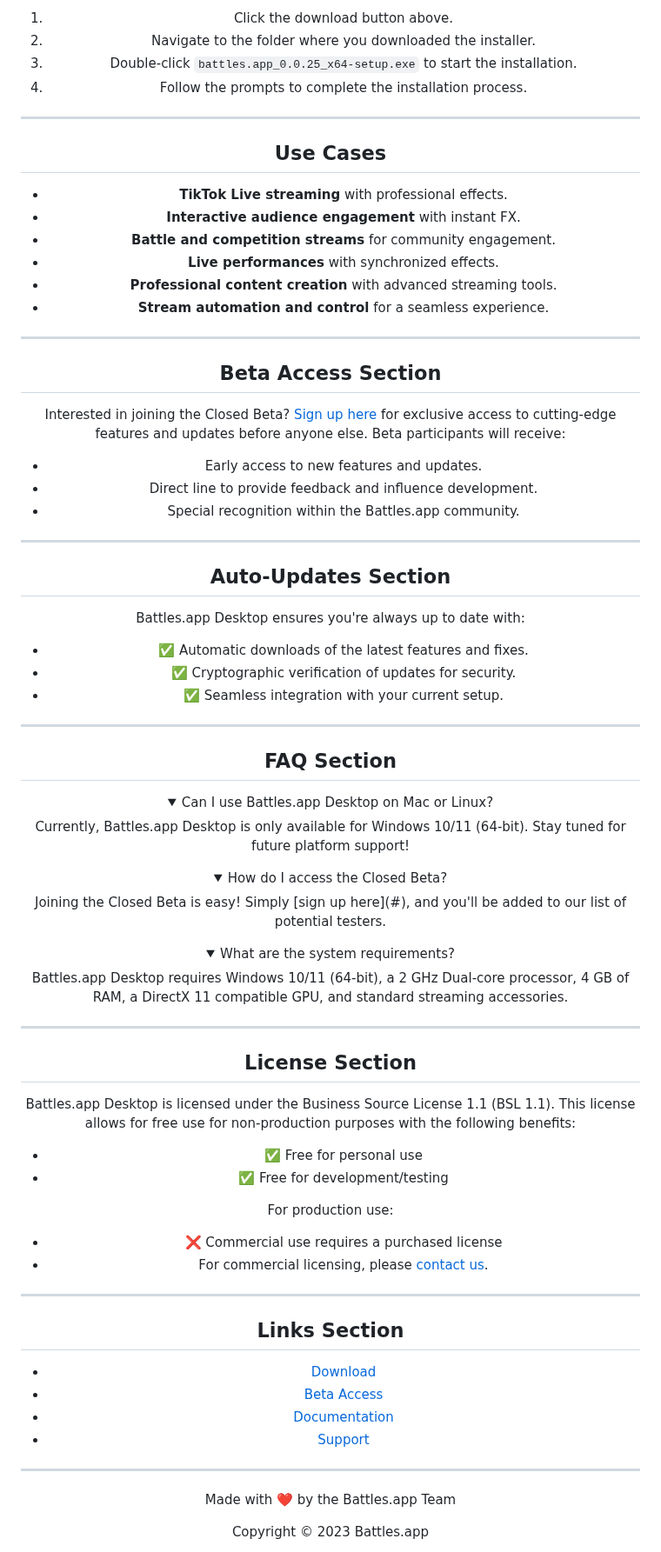
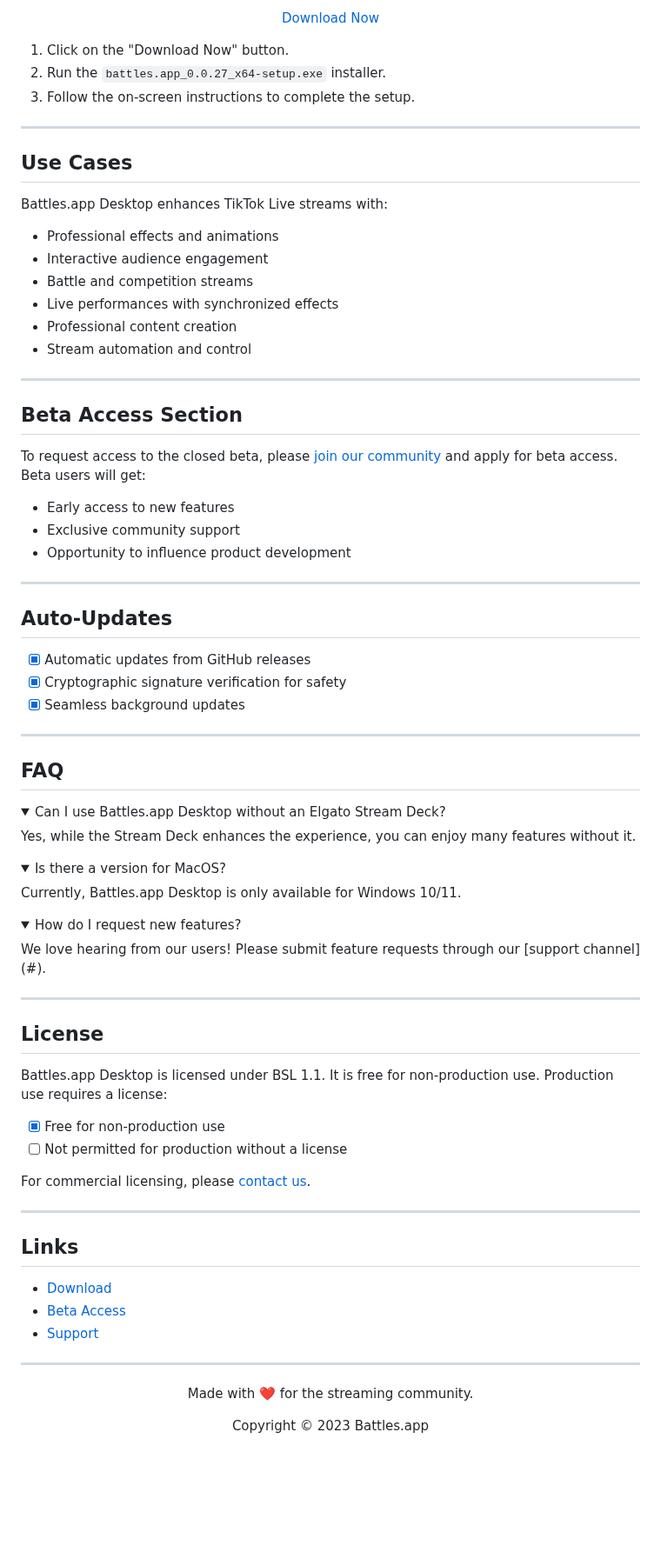
Before and after one commit to battles-app/desktop, a Markdown page: README.md, the part around one of its changes. Shown at 87% size. GitHub-like rendering; folded sections open; blank space fills up the shorter version.

Commit message:
docs: update README for v0.0.27

```diff
--- a/README.md
+++ b/README.md
@@ -81,74 +80,71 @@ Manage custom effects and media for your streams.
 
-1. Click the download button above.
-2. Navigate to the folder where you downloaded the installer.
-3. Double-click `battles.app_0.0.25_x64-setup.exe` to start the installation.
-4. Follow the prompts to complete the installation process.
+<a href="https://github.com/battles-app/desktop/releases/download/v0.0.27/battles.app_0.0.27_x64-setup.exe" style="background: linear-gradient(135deg, #1a4d2e 0%, #2d5a3d 100%); border: none; border-radius: 5px; box-shadow: 0 4px 6px rgba(0, 0, 0, 0.1); color: white; padding: 10px 20px; text-decoration: none; font-weight: bold;">Download Now</a>
+
+</div>
+
+1. Click on the "Download Now" button.
+2. Run the `battles.app_0.0.27_x64-setup.exe` installer.
+3. Follow the on-screen instructions to complete the setup.
 
 ---
 
 ## Use Cases
 
-- **TikTok Live streaming** with professional effects.
-- **Interactive audience engagement** with instant FX.
-- **Battle and competition streams** for community engagement.
-- **Live performances** with synchronized effects.
-- **Professional content creation** with advanced streaming tools.
-- **Stream automation and control** for a seamless experience.
+Battles.app Desktop enhances TikTok Live streams with:
+- Professional effects and animations
+- Interactive audience engagement
+- Battle and competition streams
+- Live performances with synchronized effects
+- Professional content creation
+- Stream automation and control
 
 ---
 
 ## Beta Access Section
 
-Interested in joining the Closed Beta? [Sign up here](#) for exclusive access to cutting-edge features and updates before anyone else. Beta participants will receive:
-
-- Early access to new features and updates.
-- Direct line to provide feedback and influence development.
-- Special recognition within the Battles.app community.
+To request access to the closed beta, please [join our community](#) and apply for beta access. Beta users will get:
+- Early access to new features
+- Exclusive community support
+- Opportunity to influence product development
 
 ---
 
-## Auto-Updates Section
+## Auto-Updates
 
-Battles.app Desktop ensures you're always up to date with:
-
-- ✅ Automatic downloads of the latest features and fixes.
-- ✅ Cryptographic verification of updates for security.
-- ✅ Seamless integration with your current setup.
+- [x] Automatic updates from GitHub releases
+- [x] Cryptographic signature verification for safety
+- [x] Seamless background updates
 
 ---
 
-## FAQ Section
+## FAQ
 
 <details>
-<summary>Can I use Battles.app Desktop on Mac or Linux?</summary>
-Currently, Battles.app Desktop is only available for Windows 10/11 (64-bit). Stay tuned for future platform support!
+<summary>Can I use Battles.app Desktop without an Elgato Stream Deck?</summary>
+Yes, while the Stream Deck enhances the experience, you can enjoy many features without it.
 </details>
 
 <details>
-<summary>How do I access the Closed Beta?</summary>
-Joining the Closed Beta is easy! Simply [sign up here](#), and you'll be added to our list of potential testers.
+<summary>Is there a version for MacOS?</summary>
+Currently, Battles.app Desktop is only available for Windows 10/11.
 </details>
 
 <details>
-<summary>What are the system requirements?</summary>
-Battles.app Desktop requires Windows 10/11 (64-bit), a 2 GHz Dual-core processor, 4 GB of RAM, a DirectX 11 compatible GPU, and standard streaming accessories.
+<summary>How do I request new features?</summary>
+We love hearing from our users! Please submit feature requests through our [support channel](#).
 </details>
 
 ---
 
-## License Section
+## License
 
-Battles.app Desktop is licensed under the Business Source License 1.1 (BSL 1.1). This license allows for free use for non-production purposes with the following benefits:
+Battles.app Desktop is licensed under BSL 1.1. It is free for non-production use. Production use requires a license:
+- [x] Free for non-production use
+- [ ] Not permitted for production without a license
 
-- ✅ Free for personal use
-- ✅ Free for development/testing
-
-For production use:
-
-- ❌ Commercial use requires a purchased license
-- For commercial licensing, please [contact us](#).
+For commercial licensing, please [contact us](#).
 
 ---
 
-## Links Section
+## Links
 
@@ -156,12 +152,11 @@ For production use:
 - [Beta Access](#beta-access-section)
-- [Documentation](#)
 - [Support](#)
 
 ---
 
 <div align="center">
 
-Made with ❤️ by the Battles.app Team
+Made with ❤️ for the streaming community.
 
 Copyright © 2023 Battles.app
 
```
Also changed, not shown: other parts of README.md (+39 -40 lines).
